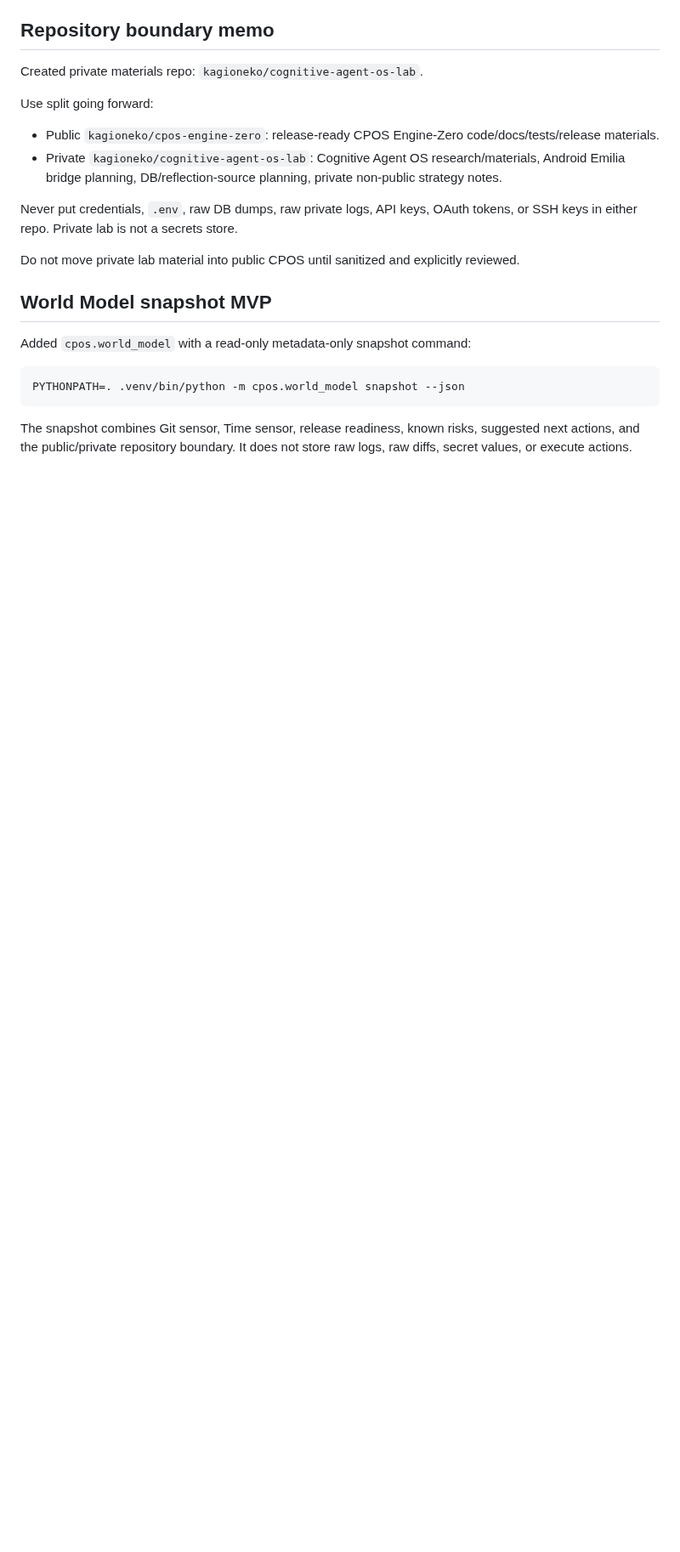
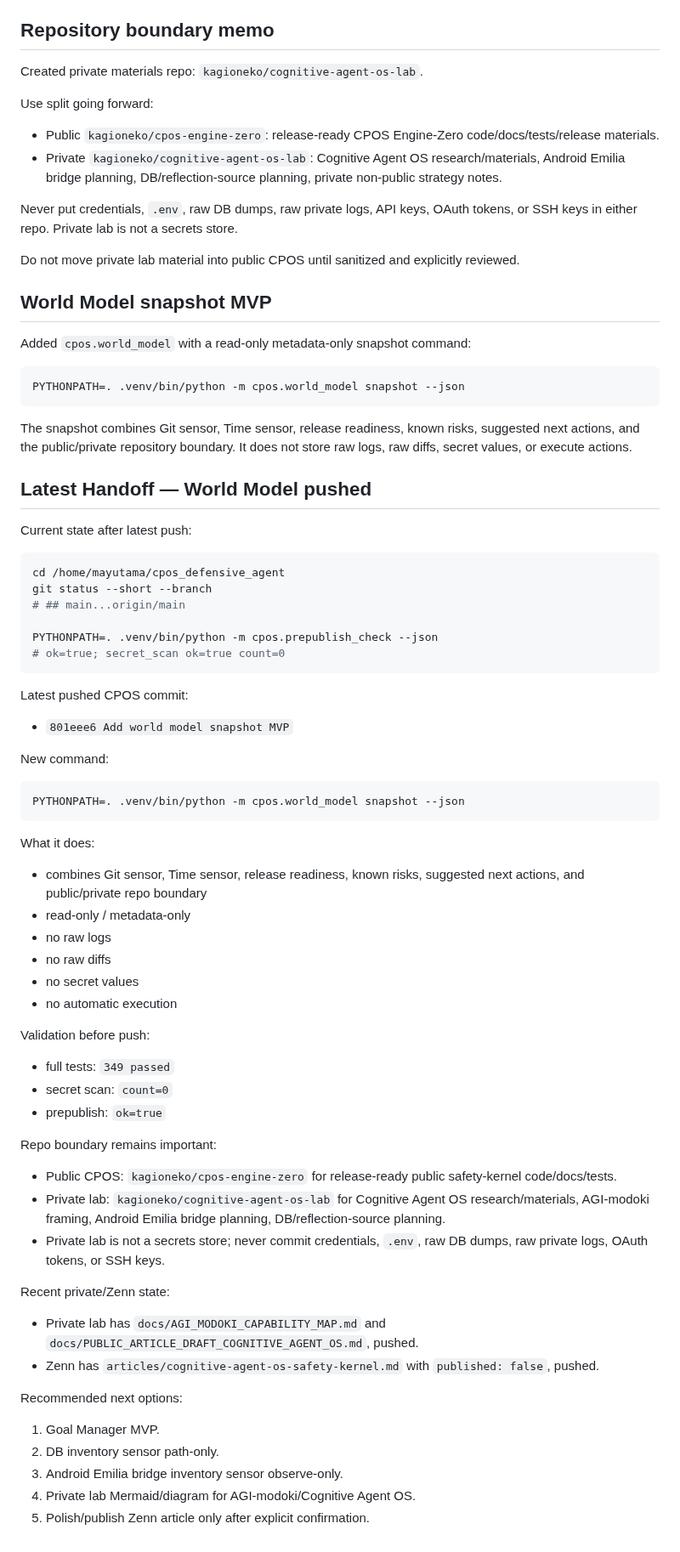
Before and after one commit to kagioneko-emi/cpos-engine-zero, a Markdown page: NEXT_HANDOFF.md, the part around the change. Shown at 85% size. Drawn GitHub-style; blank space fills up the shorter version.

Commit message:
Update handoff after world model push

````diff
--- a/NEXT_HANDOFF.md
+++ b/NEXT_HANDOFF.md
@@ -747,3 +747,61 @@ PYTHONPATH=. .venv/bin/python -m cpos.world_model snapshot --json
 ```
 
 The snapshot combines Git sensor, Time sensor, release readiness, known risks, suggested next actions, and the public/private repository boundary. It does not store raw logs, raw diffs, secret values, or execute actions.
+
+
+## Latest Handoff — World Model pushed
+
+Current state after latest push:
+
+```bash
+cd /home/mayutama/cpos_defensive_agent
+git status --short --branch
+# ## main...origin/main
+
+PYTHONPATH=. .venv/bin/python -m cpos.prepublish_check --json
+# ok=true; secret_scan ok=true count=0
+```
+
+Latest pushed CPOS commit:
+
+- `801eee6 Add world model snapshot MVP`
+
+New command:
+
+```bash
+PYTHONPATH=. .venv/bin/python -m cpos.world_model snapshot --json
+```
+
+What it does:
+
+- combines Git sensor, Time sensor, release readiness, known risks, suggested next actions, and public/private repo boundary
+- read-only / metadata-only
+- no raw logs
+- no raw diffs
+- no secret values
+- no automatic execution
+
+Validation before push:
+
+- full tests: `349 passed`
+- secret scan: `count=0`
+- prepublish: `ok=true`
+
+Repo boundary remains important:
+
+- Public CPOS: `kagioneko/cpos-engine-zero` for release-ready public safety-kernel code/docs/tests.
+- Private lab: `kagioneko/cognitive-agent-os-lab` for Cognitive Agent OS research/materials, AGI-modoki framing, Android Emilia bridge planning, DB/reflection-source planning.
+- Private lab is not a secrets store; never commit credentials, `.env`, raw DB dumps, raw private logs, OAuth tokens, or SSH keys.
+
+Recent private/Zenn state:
+
+- Private lab has `docs/AGI_MODOKI_CAPABILITY_MAP.md` and `docs/PUBLIC_ARTICLE_DRAFT_COGNITIVE_AGENT_OS.md`, pushed.
+- Zenn has `articles/cognitive-agent-os-safety-kernel.md` with `published: false`, pushed.
+
+Recommended next options:
+
+1. Goal Manager MVP.
+2. DB inventory sensor path-only.
+3. Android Emilia bridge inventory sensor observe-only.
+4. Private lab Mermaid/diagram for AGI-modoki/Cognitive Agent OS.
+5. Polish/publish Zenn article only after explicit confirmation.
````
